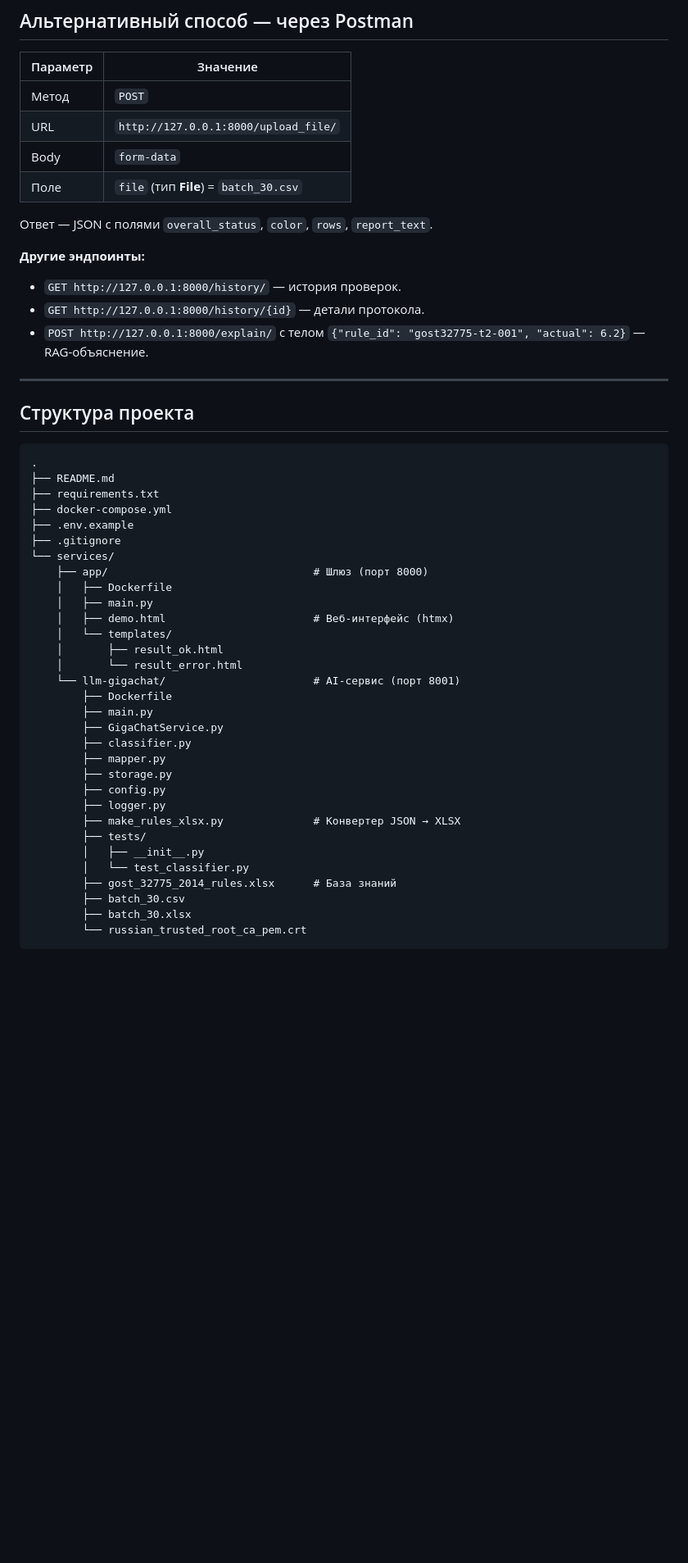
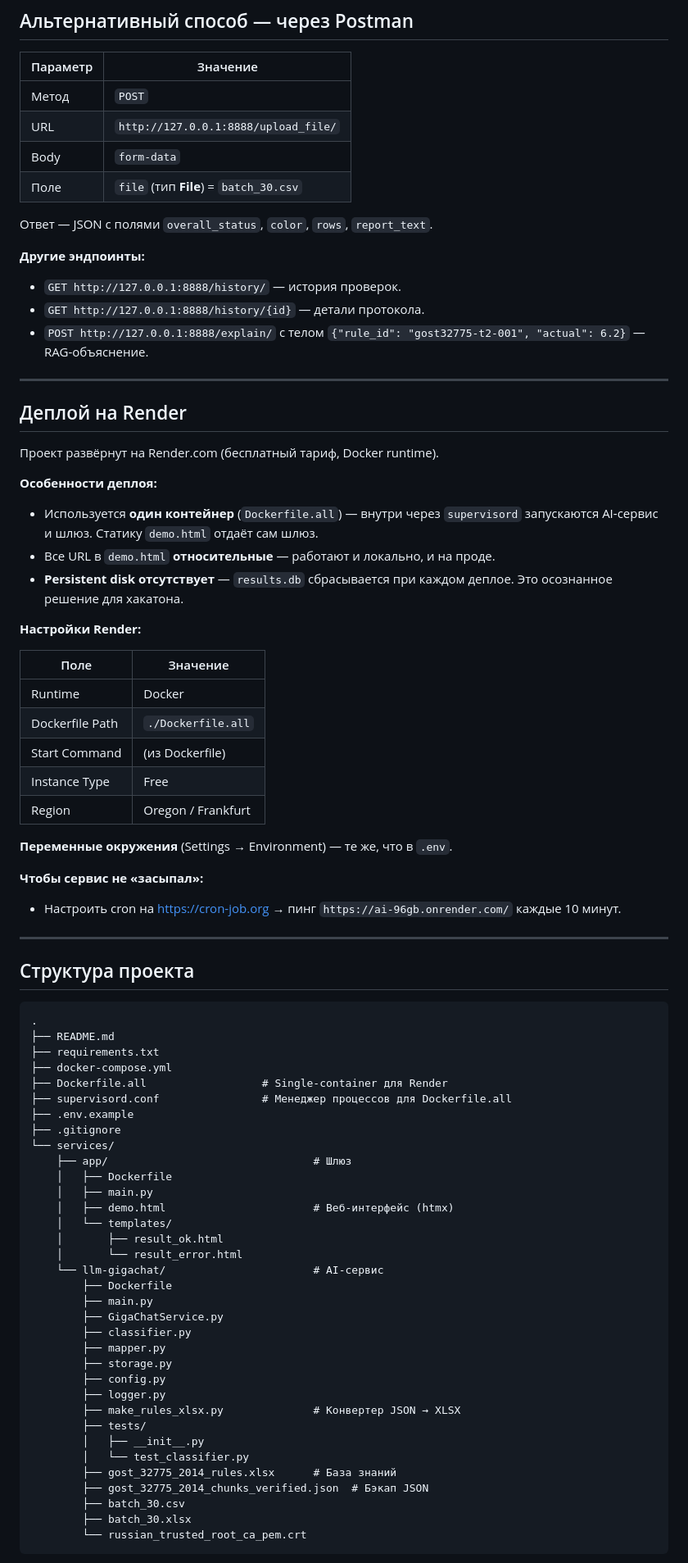
Before and after one commit to leprecon-Lite/AI--, a Markdown page: README.md, the part around one of its changes. Shown at 82% size. Rendered like a GitHub page; blank space fills up the shorter version.

Commit message:
Add live demo URL and deployment info

```diff
--- a/README.md
+++ b/README.md
@@ -159,7 +172,7 @@ Serving HTTP on 0.0.0.0 port 5500
 | Параметр | Значение |
 |----------|----------|
 | Метод | `POST` |
-| URL | `http://127.0.0.1:8000/upload_file/` |
+| URL | `http://127.0.0.1:8888/upload_file/` |
 | Body | `form-data` |
 | Поле | `file` (тип **File**) = `batch_30.csv` |
 
@@ -167,10 +180,39 @@ Serving HTTP on 0.0.0.0 port 5500
 
 **Другие эндпоинты:**
 
-- `GET http://127.0.0.1:8000/history/` — история проверок.
-- `GET http://127.0.0.1:8000/history/{id}` — детали протокола.
-- `POST http://127.0.0.1:8000/explain/` с телом
+- `GET http://127.0.0.1:8888/history/` — история проверок.
+- `GET http://127.0.0.1:8888/history/{id}` — детали протокола.
+- `POST http://127.0.0.1:8888/explain/` с телом
   `{"rule_id": "gost32775-t2-001", "actual": 6.2}` — RAG-объяснение.
+
+---
+
+## Деплой на Render
+
+Проект развёрнут на Render.com (бесплатный тариф, Docker runtime).
+
+**Особенности деплоя:**
+
+- Используется **один контейнер** (`Dockerfile.all`) — внутри через `supervisord`
+  запускаются AI-сервис и шлюз. Статику `demo.html` отдаёт сам шлюз.
+- Все URL в `demo.html` **относительные** — работают и локально, и на проде.
+- **Persistent disk отсутствует** — `results.db` сбрасывается при каждом деплое.
+  Это осознанное решение для хакатона.
+
+**Настройки Render:**
+
+| Поле | Значение |
+|------|----------|
+| Runtime | Docker |
+| Dockerfile Path | `./Dockerfile.all` |
+| Start Command | (из Dockerfile) |
+| Instance Type | Free |
+| Region | Oregon / Frankfurt |
+
+**Переменные окружения** (Settings → Environment) — те же, что в `.env`.
+
+**Чтобы сервис не «засыпал»:**
+- Настроить cron на https://cron-job.org → пинг `https://ai-96gb.onrender.com/` каждые 10 минут.
 
 ---
 
@@ -181,17 +223,19 @@ Serving HTTP on 0.0.0.0 port 5500
 ├── README.md
 ├── requirements.txt
 ├── docker-compose.yml
+├── Dockerfile.all                  # Single-container для Render
+├── supervisord.conf                # Менеджер процессов для Dockerfile.all
 ├── .env.example
 ├── .gitignore
 └── services/
-    ├── app/                                # Шлюз (порт 8000)
+    ├── app/                                # Шлюз
     │   ├── Dockerfile
     │   ├── main.py
     │   ├── demo.html                       # Веб-интерфейс (htmx)
     │   └── templates/
     │       ├── result_ok.html
     │       └── result_error.html
-    └── llm-gigachat/                       # AI-сервис (порт 8001)
+    └── llm-gigachat/                       # AI-сервис
         ├── Dockerfile
         ├── main.py
         ├── GigaChatService.py
@@ -205,6 +249,7 @@ Serving HTTP on 0.0.0.0 port 5500
         │   ├── __init__.py
         │   └── test_classifier.py
         ├── gost_32775_2014_rules.xlsx      # База знаний
+        ├── gost_32775_2014_chunks_verified.json  # Бэкап JSON
         ├── batch_30.csv
         ├── batch_30.xlsx
         └── russian_trusted_root_ca_pem.crt
```
Also changed, not shown: other parts of README.md (+23 -8 lines).
